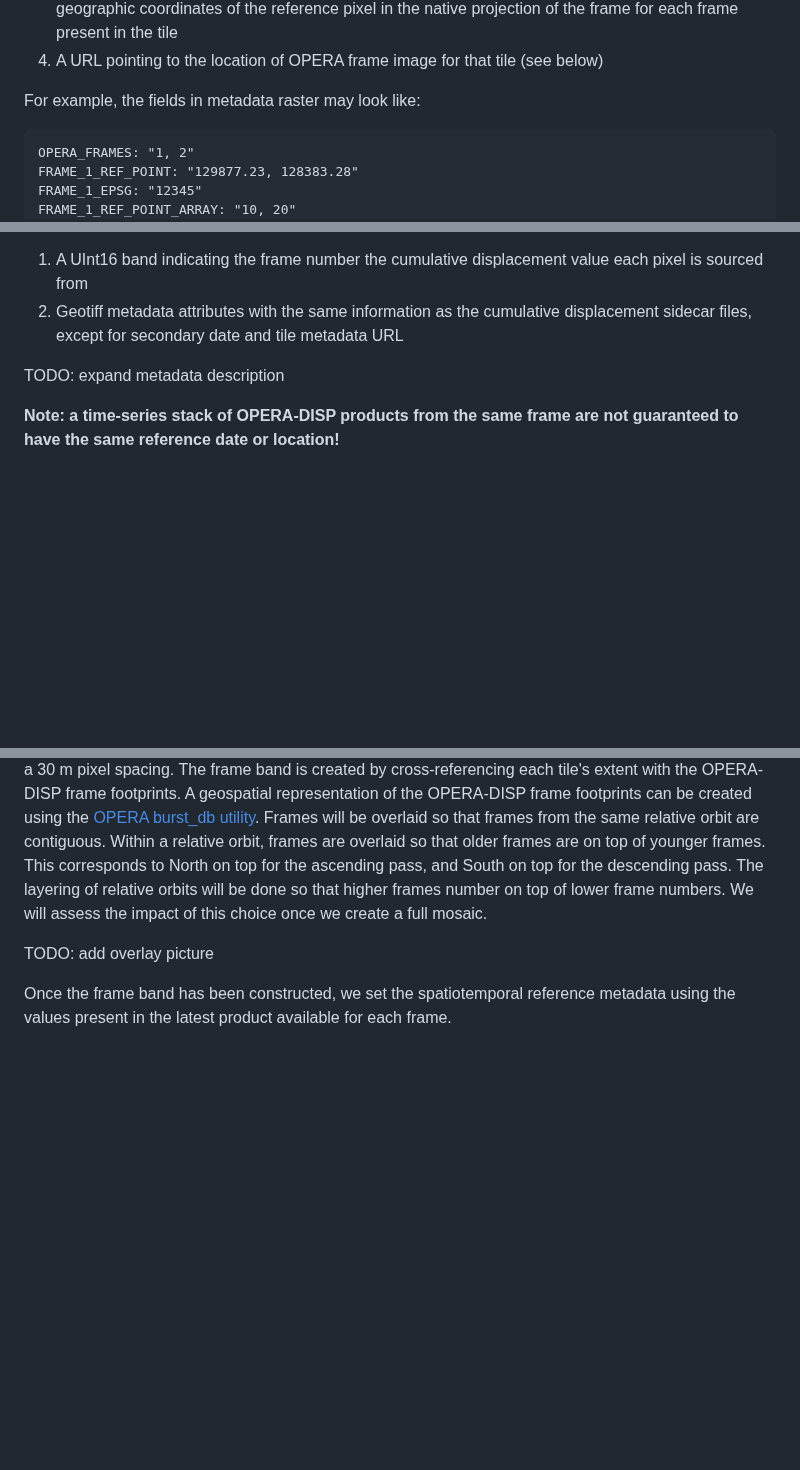
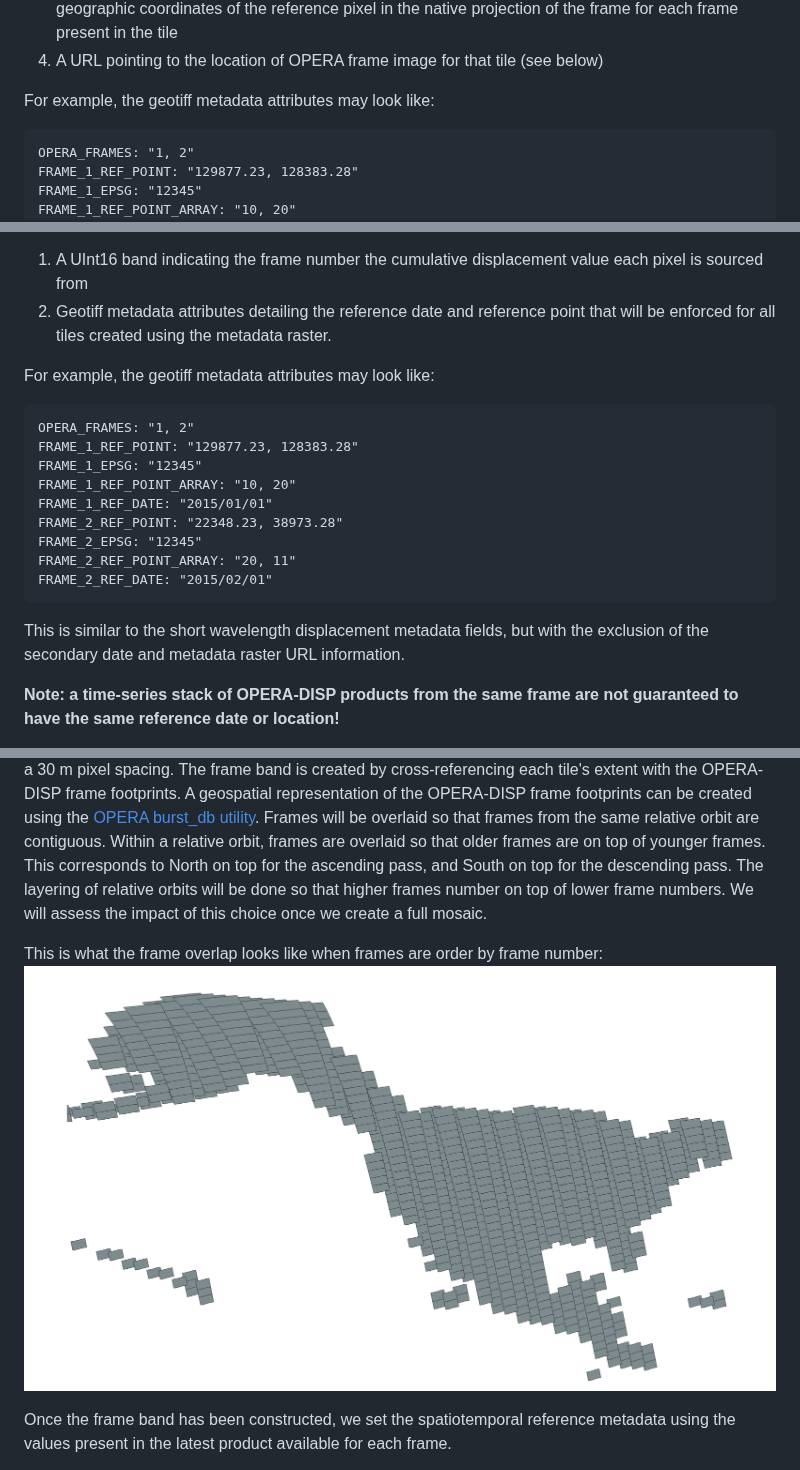
Before and after one commit to ASFHyP3/OPERA-DISP-TMS, a Markdown page: Design.md, 3 parts joined by grey strips. Drawn GitHub-style; pictures changed too: assets/frame_ordered_overlap.png (added); blank space fills up the shorter version.

Commit message:
update design document

````diff
--- a/Design.md
+++ b/Design.md
@@ -38,7 +38,7 @@ Geotiff metadata attributes will contain the following fields:
 3. The frame reference point location encoded as both the array coordinates (row/column) and the geographic coordinates of the reference pixel in the native projection of the frame for each frame present in the tile
 4. A URL pointing to the location of OPERA frame image for that tile (see below)
 
-For example, the fields in metadata raster may look like:
+For example, the geotiff metadata attributes may look like:
 ```
 OPERA_FRAMES: "1, 2"
 FRAME_1_REF_POINT: "129877.23, 128383.28"
@@ -56,9 +56,21 @@ TILE_METADATA_URL: "https://mybucket.s3-us-west-2.amazonaws.com/metadata_tiffs/N
 
 In addition to this per-COG information, there will also be one accompanying metadata raster (in tiled GTiff format) for each tile location (i.e., one per footprint). The metadata raster will have the same resolution, extent, and projection as the cumulative displacement COGs, and in fact will serve as the template for creating cumulative displacement COGs. The metadata raster will have the following components
 1. A UInt16 band indicating the frame number the cumulative displacement value each pixel is sourced from
-2. Geotiff metadata attributes with the same information as the cumulative displacement sidecar files, except for secondary date and tile metadata URL
+2. Geotiff metadata attributes detailing the reference date and reference point that will be enforced for all tiles created using the metadata raster.
 
-TODO: expand metadata description
+For example, the geotiff metadata attributes may look like:
+```
+OPERA_FRAMES: "1, 2"
+FRAME_1_REF_POINT: "129877.23, 128383.28"
+FRAME_1_EPSG: "12345"
+FRAME_1_REF_POINT_ARRAY: "10, 20"
+FRAME_1_REF_DATE: "2015/01/01"
+FRAME_2_REF_POINT: "22348.23, 38973.28"
+FRAME_2_EPSG: "12345"
+FRAME_2_REF_POINT_ARRAY: "20, 11"
+FRAME_2_REF_DATE: "2015/02/01"
+```
+This is similar to the short wavelength displacement metadata fields, but with the exclusion of the secondary date and metadata raster URL information.
 
 **Note: a time-series stack of OPERA-DISP products from the same frame are not guaranteed to have the same reference date or location!**
 
@@ -71,7 +83,8 @@ Prior to mosaicking of OPERA-DISP products, we generate the metadata rasters.
 
 For each 1x1 degree tile, there is one metadata raster for each orbit direction, for a total of two per tile. The metadata rasters will each span a 1x1 degree area in the web mercator (EPSG:3857) projection with a 30 m pixel spacing. The frame band is created by cross-referencing each tile's extent with the OPERA-DISP frame footprints. A geospatial representation of the OPERA-DISP frame footprints can be created using the [OPERA burst_db utility](https://github.com/opera-adt/burst_db). Frames will be overlaid so that frames from the same relative orbit are contiguous. Within a relative orbit, frames are overlaid so that older frames are on top of younger frames. This corresponds to North on top for the ascending pass, and South on top for the descending pass. The layering of relative orbits will be done so that higher frames number on top of lower frame numbers. We will assess the impact of this choice once we create a full mosaic.
 
-TODO: add overlay picture
+This is what the frame overlap looks like when frames are order by frame number:
+![Frame ordered overlap](/assets/frame_ordered_overlap.png)
 
 Once the frame band has been constructed, we set the spatiotemporal reference metadata using the values present in the latest product available for each frame.
 
````
